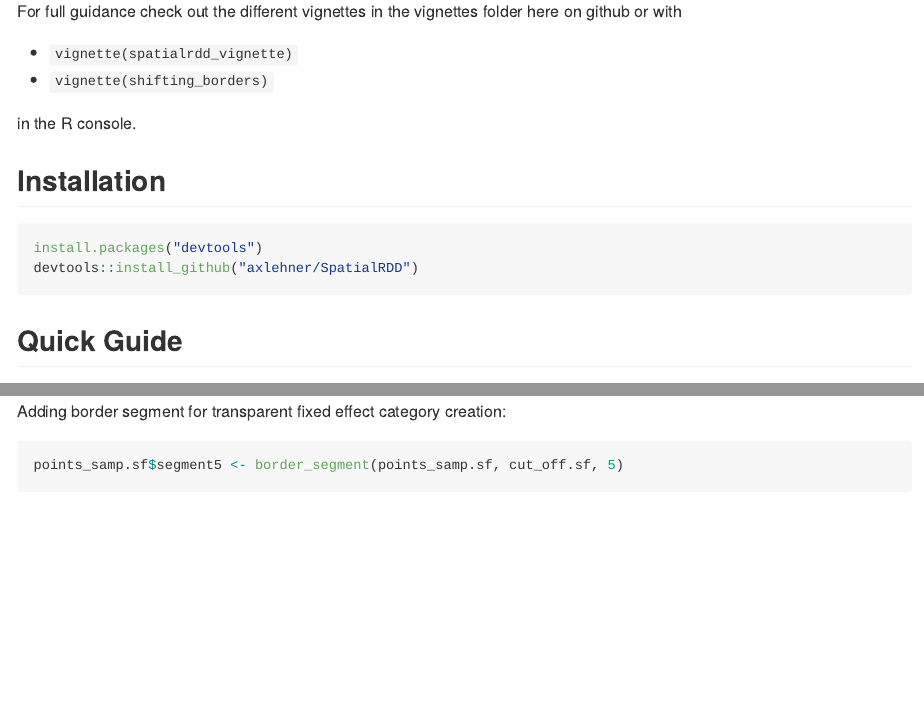
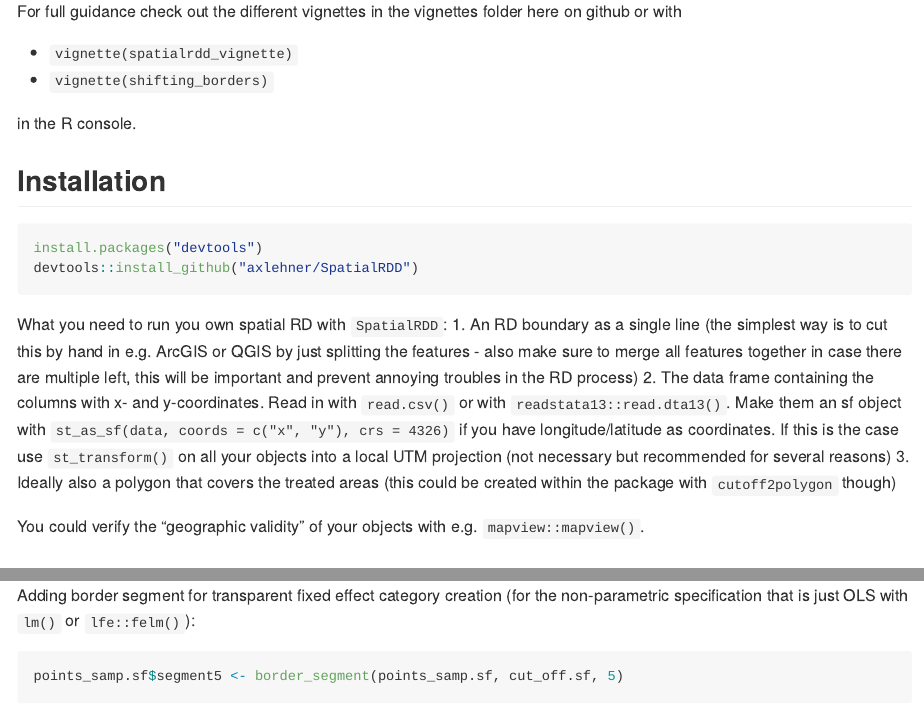
Before and after one commit to axlehner/SpatialRDD, an R Markdown document (README.Rmd): the page in a window 1100 px wide, from 480 px down, and a second part further down, joined at a grey line. Rendered offline with R 4.5, knitr and Pandoc, with nearby package versions; some code elsewhere in the file could not run offline; long lines of code are wrapped; common packages that the code uses without loading them are loaded.

Commit message:
R4.0 fixes again

````diff
--- a/README.Rmd
+++ b/README.Rmd
@@ -40,14 +40,21 @@ in the R console.
 
 ## Installation
 
-```{r install_pkg, eval = FALSE, message = FALSE}
+```{r install_pkg, eval = FALSE}
 install.packages("devtools")
 devtools::install_github("axlehner/SpatialRDD")
 ```
 
+What you need to run you own spatial RD with `SpatialRDD`:
+1. An RD boundary as a single line (the simplest way is to cut this by hand in e.g. ArcGIS or QGIS by just splitting the features - also make sure to merge all features together in case there are multiple left, this will be important and prevent annoying troubles in the RD process)
+2. The data frame containing the columns with x- and y-coordinates. Read in with `read.csv()` or with `readstata13::read.dta13()`. Make them an sf object with `st_as_sf(data, coords = c("x", "y"), crs = 4326)` if you have longitude/latitude as coordinates. If this is the case use `st_transform()` on all your objects into a local UTM projection (not necessary but recommended for several reasons)
+3. Ideally also a polygon that covers the treated areas (this could be created within the package with `cutoff2polygon` though)
+
+You could verify the "geographic validity" of your objects with e.g. `mapview::mapview()`.
+
 ## Quick Guide
 
-```{r load_pkg, echo = F, warning = F, message = FALSE}
+```{r load_pkg, echo = F}
 library(SpatialRDD); data(cut_off.sf, polygon_full.sf, polygon_treated.sf)
 # simulate some data
 set.seed(1088) # set a seed to make the results replicable
@@ -62,9 +69,9 @@ points_samp.sf$education[points_samp.sf$treated == 1] <- rnorm(NTr, mean = 0, sd
 points_samp.sf$education[points_samp.sf$treated == 0] <- rnorm(NCo, mean = 0, sd = .1) + points_samp.sf$education[points_samp.sf$treated == 0]
 ```
 
-Adding border segment for transparent fixed effect category creation:
+Adding border segment for transparent fixed effect category creation (for the non-parametric specification that is just OLS with `lm()` or `lfe::felm()`):
 
-```{r border_segment, warning = F, message = FALSE}
+```{r border_segment}
 points_samp.sf$segment5 <- border_segment(points_samp.sf, cut_off.sf, 5)
 tm_shape(points_samp.sf) + tm_dots("segment5", size = 0.1) + tm_shape(cut_off.sf) + tm_lines()
 ```
````
Also changed, not shown: R/cutoff2polygon.R (+1 -1 lines), README.md, README.Rmd (4 more changed lines), 1 other file.
